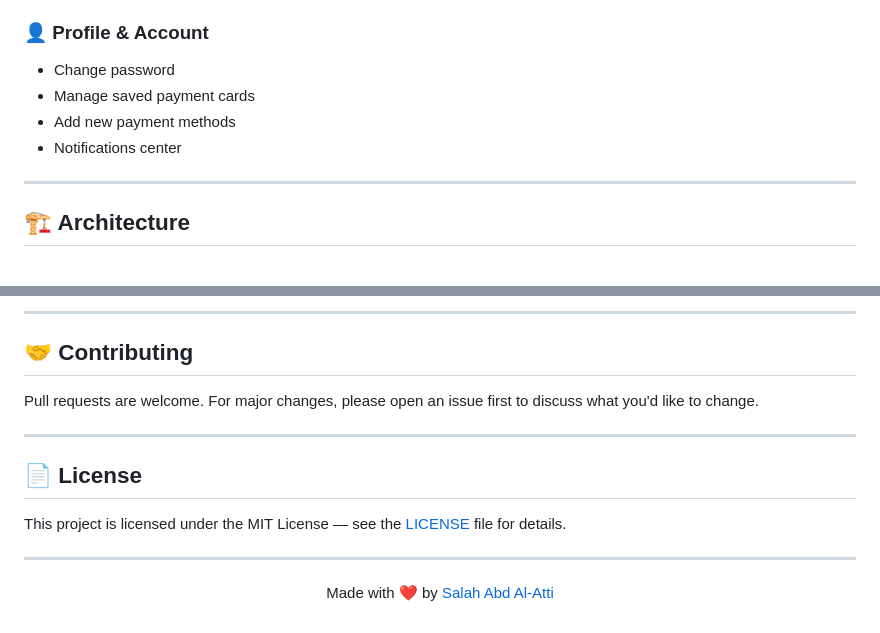
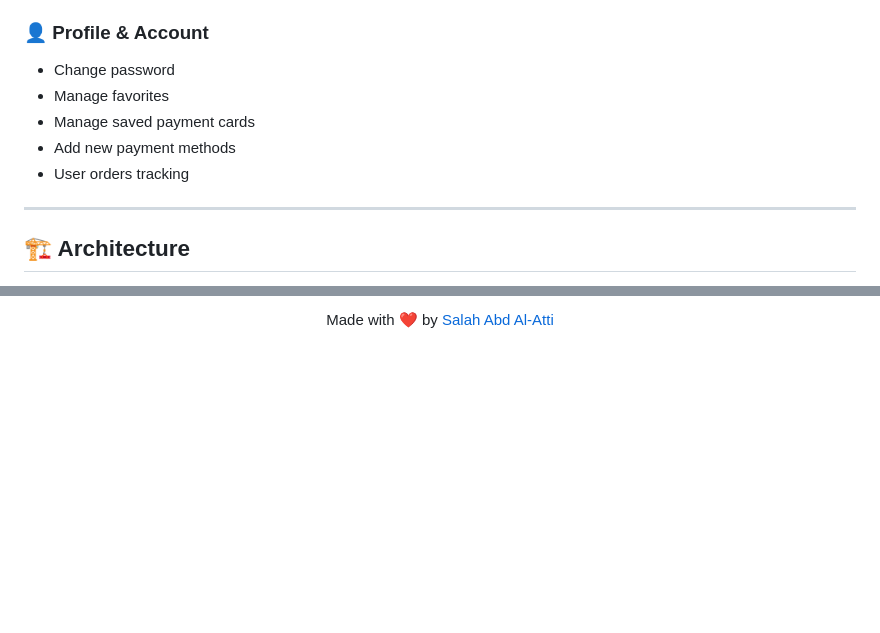
Before and after one commit to Salah-Mo-hammed/friut_hub, a Markdown page: README.md, 2 parts joined by grey strips. Drawn GitHub-style; blank space fills up the shorter version.

```diff
--- a/README.md
+++ b/README.md
@@ -52,10 +52,10 @@
 
 ### 👤 Profile & Account
 - Change password
+- Manage favorites
 - Manage saved payment cards
 - Add new payment methods
-- Notifications center
-
+- User orders tracking
 ---
 
 ## 🏗️ Architecture
@@ -188,15 +136 @@ lib/features/auth/
----
-
-## 🤝 Contributing
-
-Pull requests are welcome. For major changes, please open an issue first to discuss what you'd like to change.
-
----
-
-## 📄 License
-
-This project is licensed under the MIT License — see the [LICENSE](LICENSE) file for details.
-
----
-
-<p align="center">Made with ❤️ by <a href="https://github.com/YOUR_USERNAME">Salah Abd Al-Atti</a></p>
+<p align="center">Made with ❤️ by <a href="https://github.com/Salah-Mo-hammed">Salah Abd Al-Atti</a></p>
```
Also changed, not shown: other parts of README.md (+2 -54 lines).
